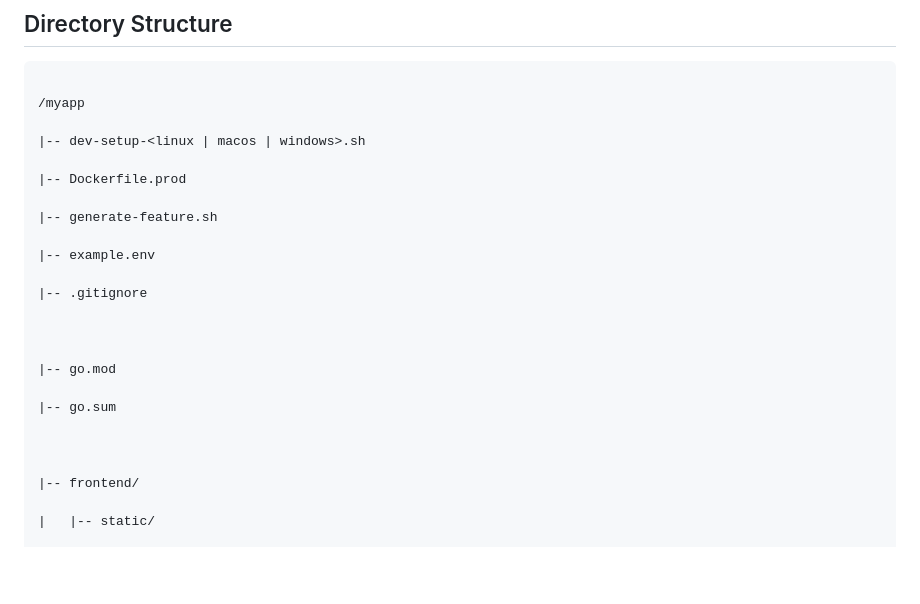
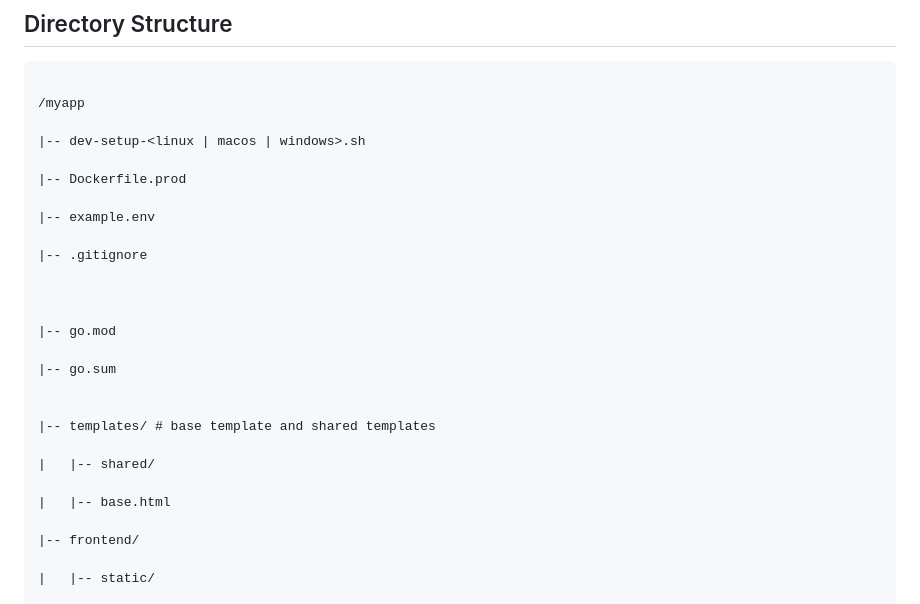
Before and after one commit to emerson-argueta/gohtwind, a Markdown page: templates/README.md, the part around the change printed below. Drawn GitHub-style; blank space fills up the shorter version.

```diff
--- a/templates/README.md
+++ b/templates/README.md
@@ -51,8 +77,6 @@ cd your_project_name
 
 |-- Dockerfile.prod
 
-|-- generate-feature.sh
-
 |-- example.env
 
 |-- .gitignore
@@ -64,6 +88,11 @@ cd your_project_name
 |-- go.sum
 
 
+|-- templates/ # base template and shared templates
+
+|   |-- shared/
+
+|   |-- base.html
 
 |-- frontend/
 
```
Also changed, not shown: other parts of templates/README.md (+34 -8 lines), README.md (+1 -1 lines).
